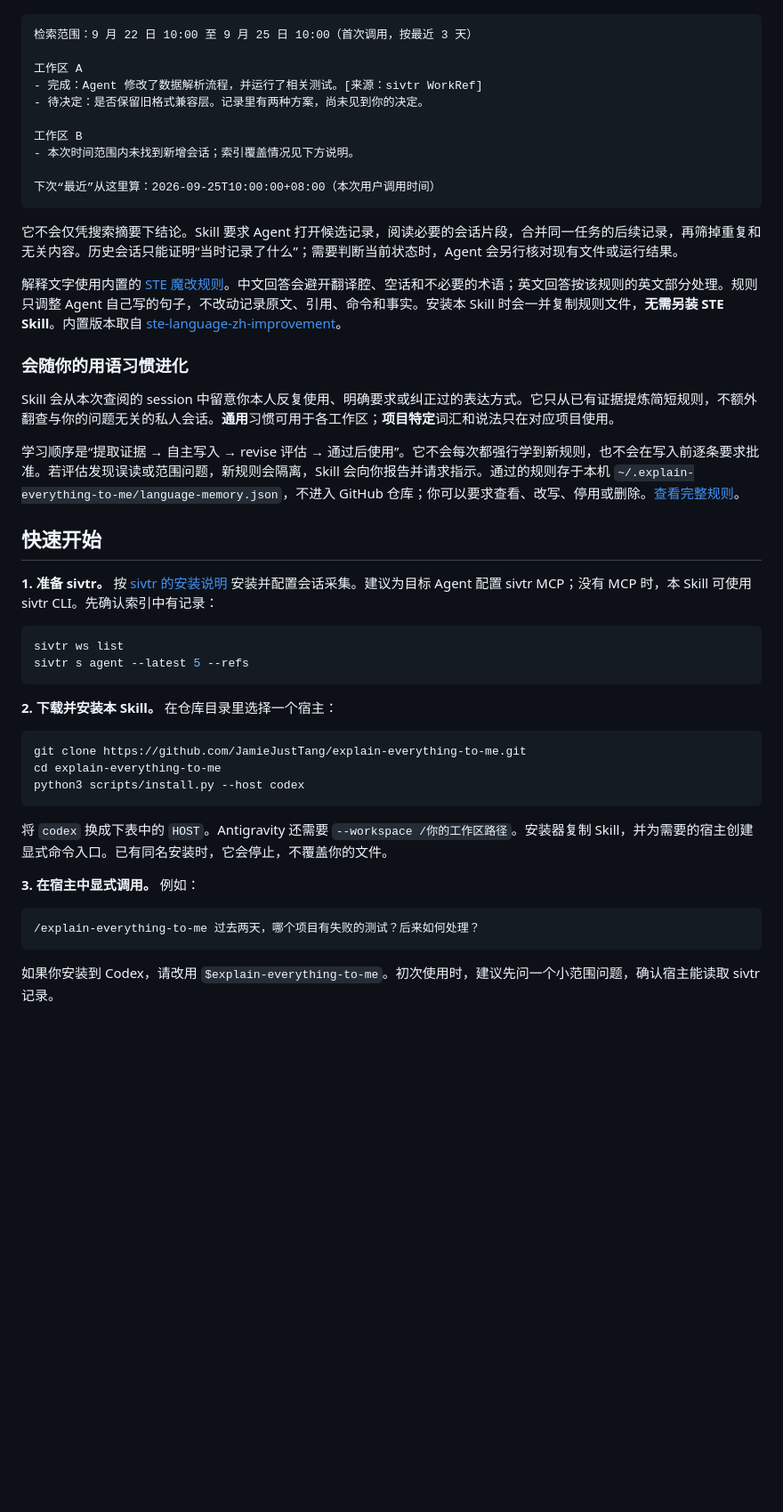
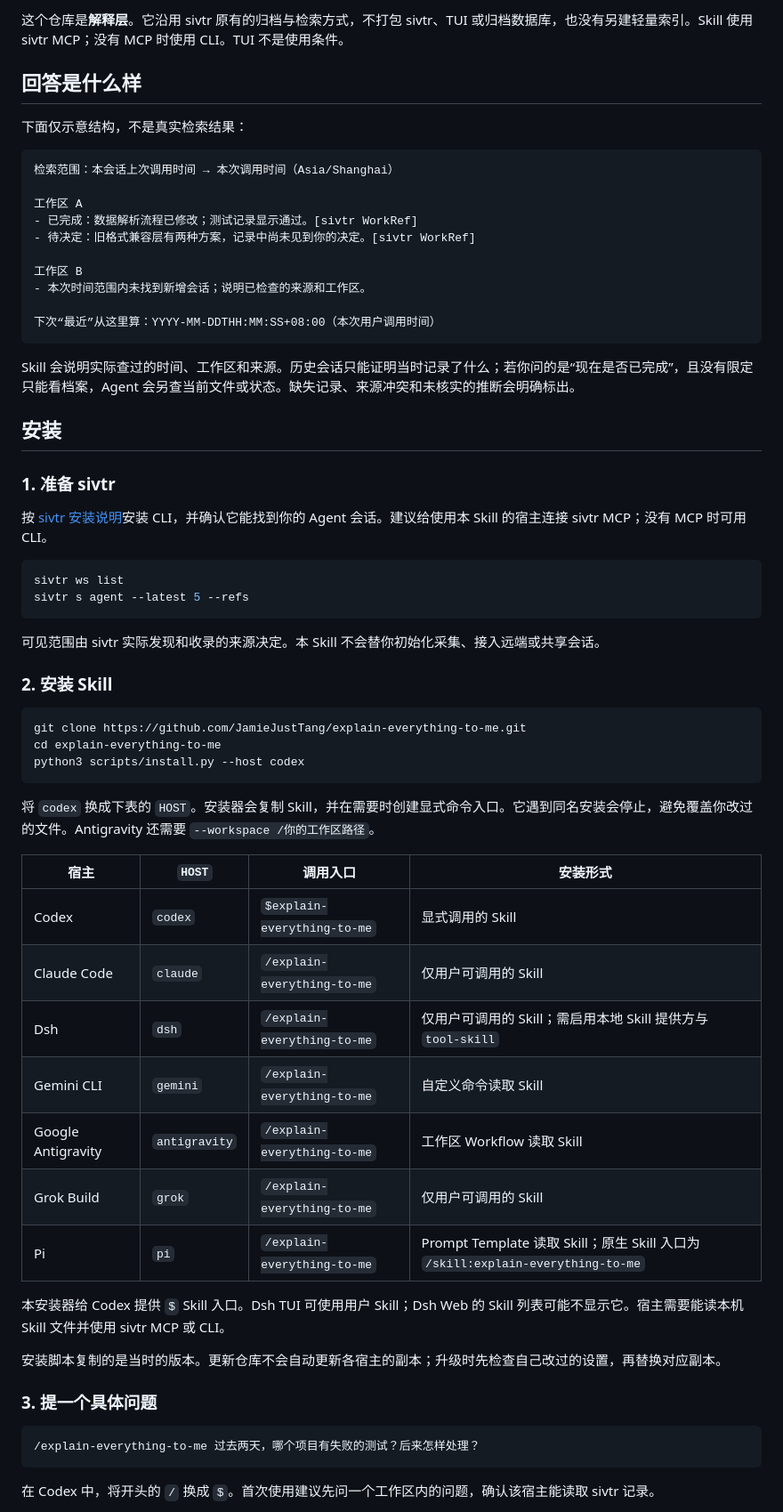
Before and after one commit to JamieJustTang/explain-everything-to-me, a Markdown page: README.md, the part around one of its changes. Shown at 89% size. Drawn GitHub-style; blank space fills up the shorter version.

````diff
--- a/README.md
+++ b/README.md
@@ -28,37 +36,38 @@
+这个仓库是**解释层**。它沿用 sivtr 原有的归档与检索方式，不打包 sivtr、TUI 或归档数据库，也没有另建轻量索引。Skill 使用 sivtr MCP；没有 MCP 时使用 CLI。TUI 不是使用条件。
+
+## 回答是什么样
+
+下面仅示意结构，不是真实检索结果：
 
 ```text
-检索范围：9 月 22 日 10:00 至 9 月 25 日 10:00（首次调用，按最近 3 天）
+检索范围：本会话上次调用时间 → 本次调用时间（Asia/Shanghai）
 
 工作区 A
-- 完成：Agent 修改了数据解析流程，并运行了相关测试。[来源：sivtr WorkRef]
-- 待决定：是否保留旧格式兼容层。记录里有两种方案，尚未见到你的决定。
+- 已完成：数据解析流程已修改；测试记录显示通过。[sivtr WorkRef]
+- 待决定：旧格式兼容层有两种方案，记录中尚未见到你的决定。[sivtr WorkRef]
 
 工作区 B
-- 本次时间范围内未找到新增会话；索引覆盖情况见下方说明。
+- 本次时间范围内未找到新增会话；说明已检查的来源和工作区。
 
-下次“最近”从这里算：2026-09-25T10:00:00+08:00（本次用户调用时间）
+下次“最近”从这里算：YYYY-MM-DDTHH:MM:SS+08:00（本次用户调用时间）
 ```
 
-它不会仅凭搜索摘要下结论。Skill 要求 Agent 打开候选记录，阅读必要的会话片段，合并同一任务的后续记录，再筛掉重复和无关内容。历史会话只能证明“当时记录了什么”；需要判断当前状态时，Agent 会另行核对现有文件或运行结果。
+Skill 会说明实际查过的时间、工作区和来源。历史会话只能证明当时记录了什么；若你问的是“现在是否已完成”，且没有限定只能看档案，Agent 会另查当前文件或状态。缺失记录、来源冲突和未核实的推断会明确标出。
 
-解释文字使用内置的 [STE 魔改规则](references/ste-language-improvement.md)。中文回答会避开翻译腔、空话和不必要的术语；英文回答按该规则的英文部分处理。规则只调整 Agent 自己写的句子，不改动记录原文、引用、命令和事实。安装本 Skill 时会一并复制规则文件，**无需另装 STE Skill**。内置版本取自 [ste-language-zh-improvement](https://github.com/JamieJustTang/ste-language-zh-improvement/blob/2b9c7c9a7fc1b4c459abd9382dd00acc760fe839/SKILL.md)。
+## 安装
 
-### 会随你的用语习惯进化
+### 1. 准备 sivtr
 
-Skill 会从本次查阅的 session 中留意你本人反复使用、明确要求或纠正过的表达方式。它只从已有证据提炼简短规则，不额外翻查与你的问题无关的私人会话。**通用**习惯可用于各工作区；**项目特定**词汇和说法只在对应项目使用。
-
-学习顺序是“提取证据 → 自主写入 → revise 评估 → 通过后使用”。它不会每次都强行学到新规则，也不会在写入前逐条要求批准。若评估发现误读或范围问题，新规则会隔离，Skill 会向你报告并请求指示。通过的规则存于本机 `~/.explain-everything-to-me/language-memory.json`，不进入 GitHub 仓库；你可以要求查看、改写、停用或删除。[查看完整规则](references/language-evolution.md)。
-
-## 快速开始
-
-**1. 准备 sivtr。** 按 [sivtr 的安装说明](https://github.com/Ariestar/sivtr#快速开始) 安装并配置会话采集。建议为目标 Agent 配置 sivtr MCP；没有 MCP 时，本 Skill 可使用 sivtr CLI。先确认索引中有记录：
+按 [sivtr 安装说明](https://github.com/Ariestar/sivtr#快速开始)安装 CLI，并确认它能找到你的 Agent 会话。建议给使用本 Skill 的宿主连接 sivtr MCP；没有 MCP 时可用 CLI。
 
 ```bash
 sivtr ws list
 sivtr s agent --latest 5 --refs
 ```
 
-**2. 下载并安装本 Skill。** 在仓库目录里选择一个宿主：
+可见范围由 sivtr 实际发现和收录的来源决定。本 Skill 不会替你初始化采集、接入远端或共享会话。
+
+### 2. 安装 Skill
 
 ```bash
 git clone https://github.com/JamieJustTang/explain-everything-to-me.git
@@ -66,13 +75,27 @@ cd explain-everything-to-me
 python3 scripts/install.py --host codex
 ```
 
-将 `codex` 换成下表中的 `HOST`。Antigravity 还需要 `--workspace /你的工作区路径`。安装器复制 Skill，并为需要的宿主创建显式命令入口。已有同名安装时，它会停止，不覆盖你的文件。
+将 `codex` 换成下表的 `HOST`。安装器会复制 Skill，并在需要时创建显式命令入口。它遇到同名安装会停止，避免覆盖你改过的文件。Antigravity 还需要 `--workspace /你的工作区路径`。
 
-**3. 在宿主中显式调用。** 例如：
+| 宿主 | `HOST` | 调用入口 | 安装形式 |
+| --- | --- | --- | --- |
+| Codex | `codex` | `$explain-everything-to-me` | 显式调用的 Skill |
+| Claude Code | `claude` | `/explain-everything-to-me` | 仅用户可调用的 Skill |
+| Dsh | `dsh` | `/explain-everything-to-me` | 仅用户可调用的 Skill；需启用本地 Skill 提供方与 `tool-skill` |
+| Gemini CLI | `gemini` | `/explain-everything-to-me` | 自定义命令读取 Skill |
+| Google Antigravity | `antigravity` | `/explain-everything-to-me` | 工作区 Workflow 读取 Skill |
+| Grok Build | `grok` | `/explain-everything-to-me` | 仅用户可调用的 Skill |
+| Pi | `pi` | `/explain-everything-to-me` | Prompt Template 读取 Skill；原生 Skill 入口为 `/skill:explain-everything-to-me` |
+
+本安装器给 Codex 提供 `$` Skill 入口。Dsh TUI 可使用用户 Skill；Dsh Web 的 Skill 列表可能不显示它。宿主需要能读本机 Skill 文件并使用 sivtr MCP 或 CLI。
+
+安装脚本复制的是当时的版本。更新仓库不会自动更新各宿主的副本；升级时先检查自己改过的设置，再替换对应副本。
+
+### 3. 提一个具体问题
 
 ```text
-/explain-everything-to-me 过去两天，哪个项目有失败的测试？后来如何处理？
+/explain-everything-to-me 过去两天，哪个项目有失败的测试？后来怎样处理？
 ```
 
-如果你安装到 Codex，请改用 `$explain-everything-to-me`。初次使用时，建议先问一个小范围问题，确认宿主能读取 sivtr 记录。
+在 Codex 中，将开头的 `/` 换成 `$`。首次使用建议先问一个工作区内的问题，确认该宿主能读取 sivtr 记录。
 
````
Also changed, not shown: other parts of README.md (+57 -64 lines).
